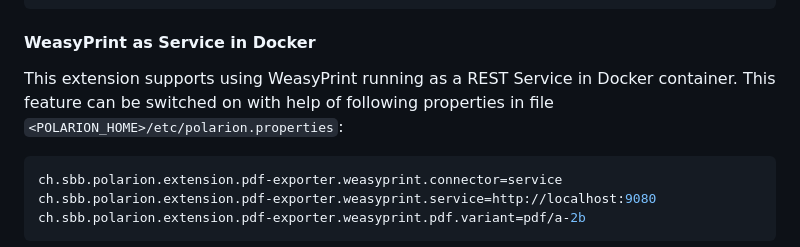
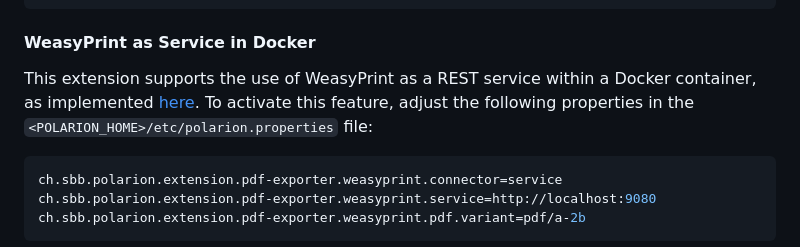
Before and after one commit to SchweizerischeBundesbahnen/ch.sbb.polarion.extension.pdf-exporter, a Markdown page: README.md, the part around the change. Rendered like a GitHub page.

Commit message:
docs: add link to weasyprint-service in readme (#21)

````diff
--- a/README.md
+++ b/README.md
@@ -57,7 +57,8 @@ ch.sbb.polarion.extension.pdf-exporter.weasyprint.pdf.variant=pdf/a-2b
 
 #### WeasyPrint as Service in Docker
 
-This extension supports using WeasyPrint running as a REST Service in Docker container. This feature can be switched on with help of following properties in file `<POLARION_HOME>/etc/polarion.properties`:
+This extension supports the use of WeasyPrint as a REST service within a Docker container, as implemented [here](https://github.com/SchweizerischeBundesbahnen/weasyprint-service). To activate this feature, adjust the following properties in the `<POLARION_HOME>/etc/polarion.properties` file:
+
 
 ```properties
 ch.sbb.polarion.extension.pdf-exporter.weasyprint.connector=service
````
